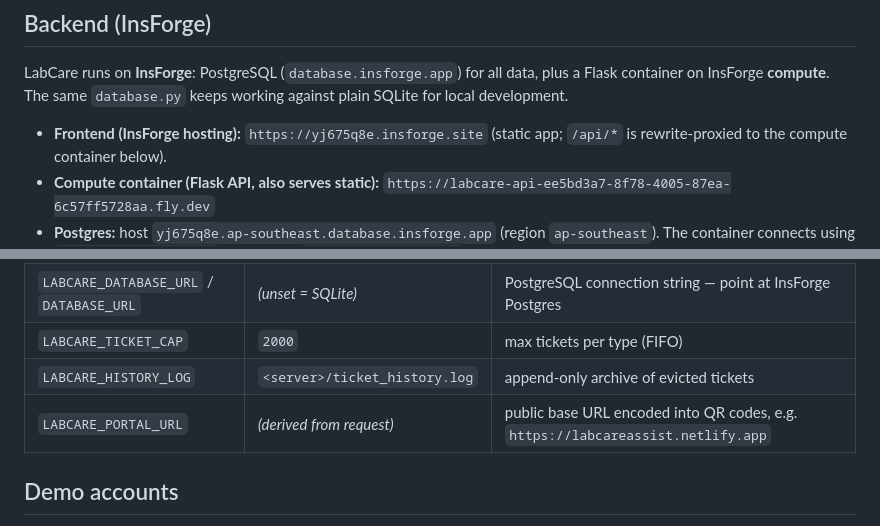
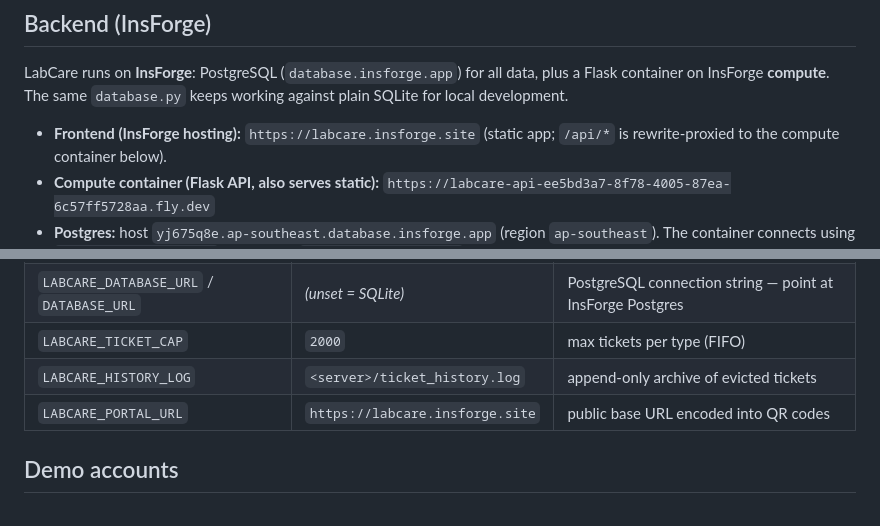
Before and after one commit to jeffrine7882-spec/LabCare, a Markdown page: README.md, 2 parts joined by grey strips. GitHub-like rendering.

Commit message:
Point app URL/docs at labcare.insforge.site

```diff
--- a/README.md
+++ b/README.md
@@ -33,7 +33,7 @@ LabCare runs on **InsForge**: PostgreSQL (`database.insforge.app`) for all data,
 plus a Flask container on InsForge **compute**. The same `database.py` keeps
 working against plain SQLite for local development.
 
-- **Frontend (InsForge hosting):** `https://yj675q8e.insforge.site`
+- **Frontend (InsForge hosting):** `https://labcare.insforge.site`
   (static app; `/api/*` is rewrite-proxied to the compute container below).
 - **Compute container (Flask API, also serves static):**
   `https://labcare-api-ee5bd3a7-8f78-4005-87ea-6c57ff5728aa.fly.dev`
@@ -111,7 +111,7 @@ Full step-by-step: [`deploy/DEPLOY.md`](deploy/DEPLOY.md).
 | `LABCARE_DATABASE_URL` / `DATABASE_URL` | *(unset = SQLite)* | PostgreSQL connection string — point at InsForge Postgres |
 | `LABCARE_TICKET_CAP`   | `2000`                        | max tickets per type (FIFO)               |
 | `LABCARE_HISTORY_LOG`  | `<server>/ticket_history.log` | append-only archive of evicted tickets    |
-| `LABCARE_PORTAL_URL`   | *(derived from request)*      | public base URL encoded into QR codes, e.g. `https://labcareassist.netlify.app` |
+| `LABCARE_PORTAL_URL`   | `https://labcare.insforge.site` | public base URL encoded into QR codes |
 
 ## Demo accounts
 
```
